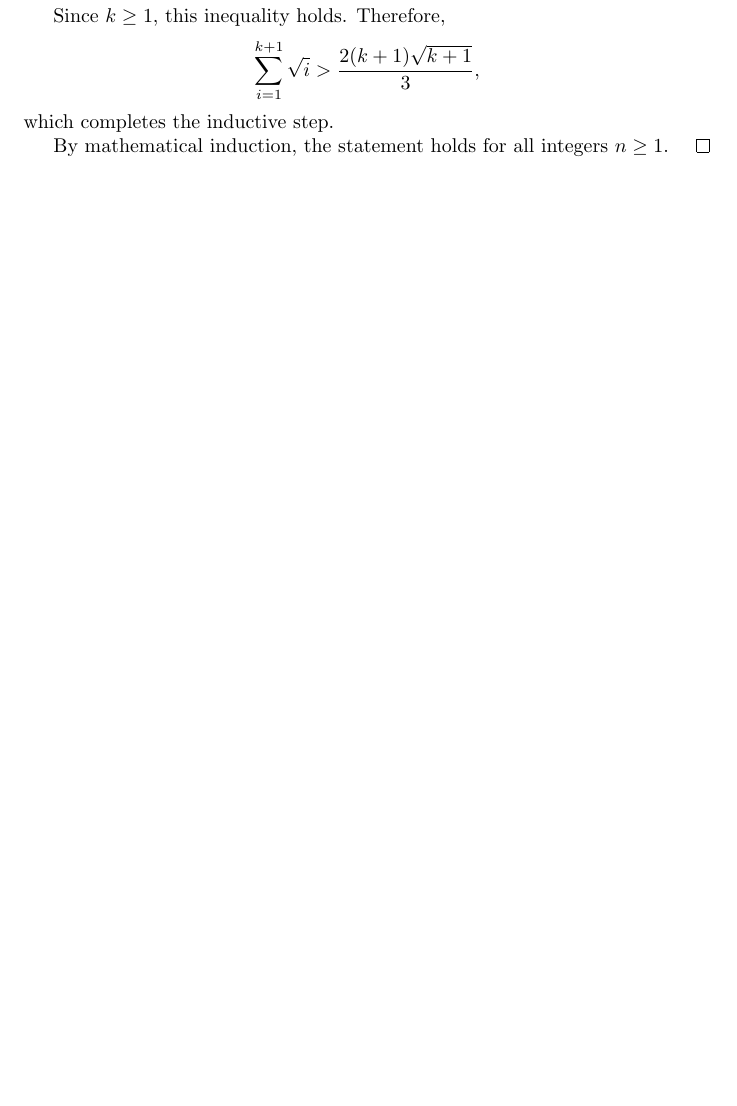
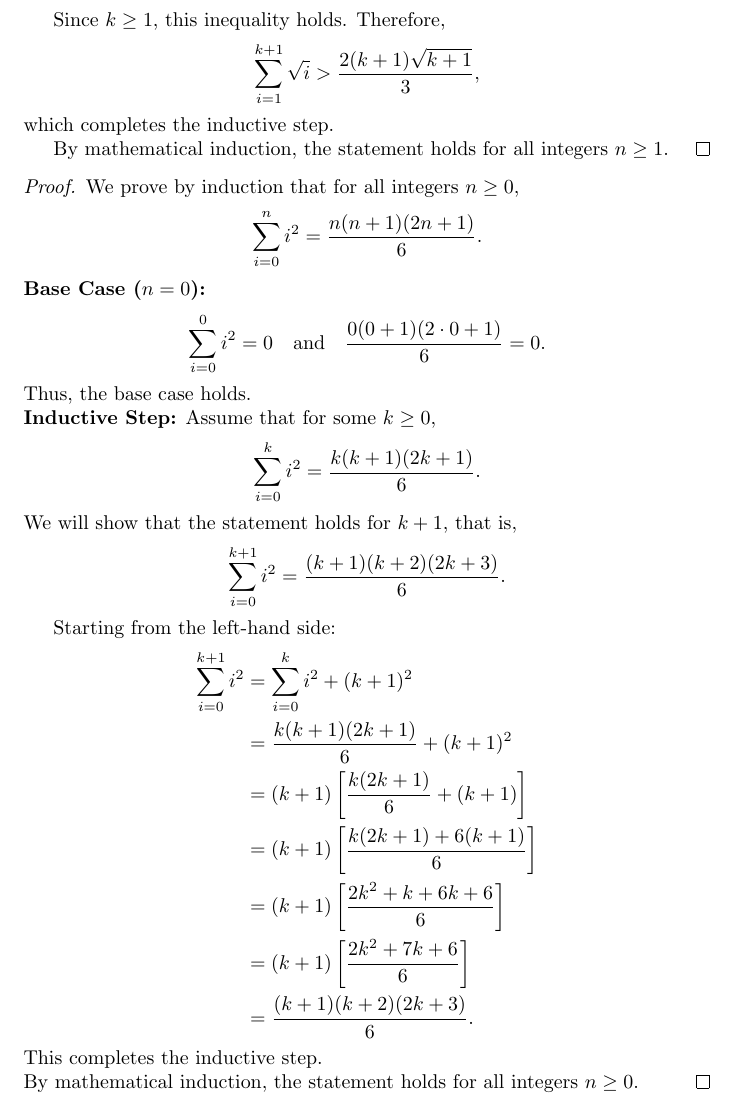
Before and after one commit to benzeg/discrete-math, a LaTeX document (induction/problems.tex): part of page 2 of 2 before the commit and part of page 3 of 3 after it, cut so that both start at the same text, the shorter picture padded with empty space. Compiled offline with pdfLaTeX.

Commit message:
induction problem 3

```diff
--- a/induction/problems.tex
+++ b/induction/problems.tex
@@ -123,4 +123,39 @@ which completes the inductive step.
 By mathematical induction, the statement holds for all integers $n \geq 1$.
 \end{proof}
 
+\begin{proof}
+We prove by induction that for all integers $n \geq 0$,
+\[
+\sum_{i=0}^{n} i^2 = \frac{n(n+1)(2n+1)}{6}.
+\]
+
+\noindent\textbf{Base Case ($n = 0$):}
+\[
+\sum_{i=0}^{0} i^2 = 0 \quad \text{and} \quad \frac{0(0+1)(2\cdot0+1)}{6} = 0.
+\]
+Thus, the base case holds.
+
+\noindent\textbf{Inductive Step:} Assume that for some $k \geq 0$,
+\[
+\sum_{i=0}^{k} i^2 = \frac{k(k+1)(2k+1)}{6}.
+\]
+We will show that the statement holds for $k+1$, that is,
+\[
+\sum_{i=0}^{k+1} i^2 = \frac{(k+1)(k+2)(2k+3)}{6}.
+\]
+
+Starting from the left-hand side:
+\begin{align*}
+\sum_{i=0}^{k+1} i^2 &= \sum_{i=0}^{k} i^2 + (k+1)^2 \\
+&= \frac{k(k+1)(2k+1)}{6} + (k+1)^2 \\
+&= (k+1)\left[\frac{k(2k+1)}{6} + (k+1)\right] \\
+&= (k+1)\left[\frac{k(2k+1) + 6(k+1)}{6}\right] \\
+&= (k+1)\left[\frac{2k^2 + k + 6k + 6}{6}\right] \\
+&= (k+1)\left[\frac{2k^2 + 7k + 6}{6}\right] \\
+&= \frac{(k+1)(k+2)(2k+3)}{6}.
+\end{align*}
+This completes the inductive step.
+
+\noindent By mathematical induction, the statement holds for all integers $n \geq 0$.
+\end{proof}
 \end{document}
```
Also changed, not shown: pdf/induction/problems.pdf.
